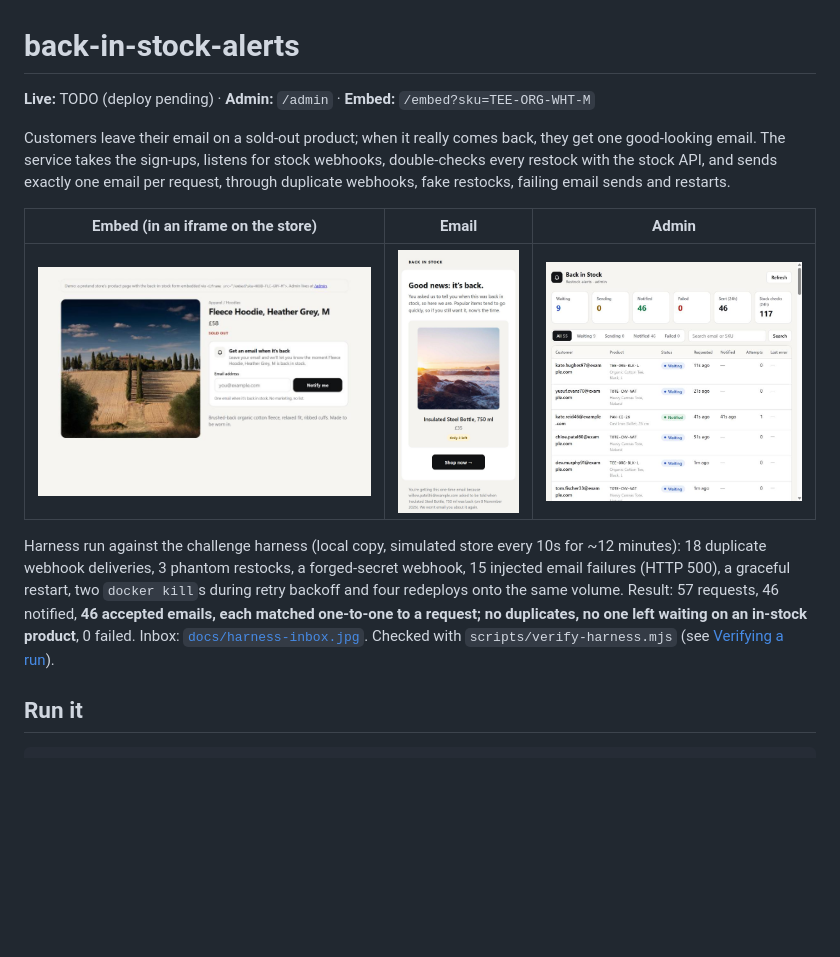
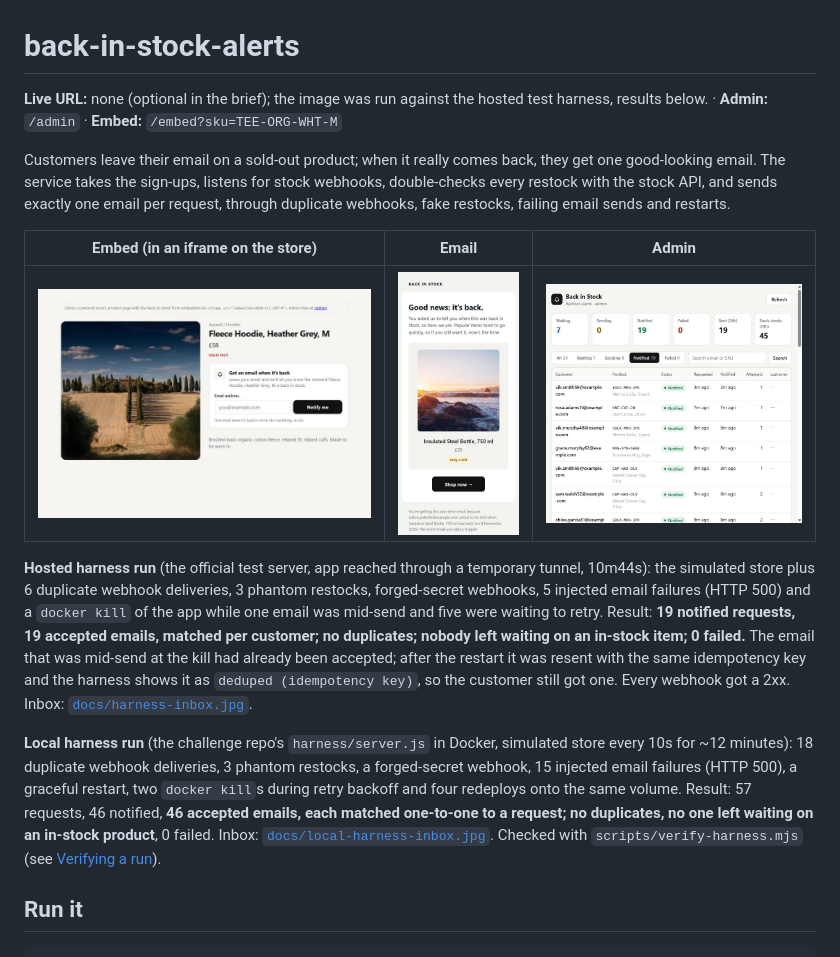
Before and after one commit to perdhevi/back-in-stock-alerts, a Markdown page: README.md, the part around the change. Rendered like a GitHub page; pictures changed too: docs/admin.jpg; blank space fills up the shorter version.

Commit message:
README: hosted harness run evidence and screenshots
Co-Authored-By: Claude Opus 5.5 <noreply@anthropic.com>

```diff
--- a/README.md
+++ b/README.md
@@ -1,6 +1,6 @@
 # back-in-stock-alerts
 
-**Live:** TODO (deploy pending) · **Admin:** `/admin` · **Embed:** `/embed?sku=TEE-ORG-WHT-M`
+**Live URL:** none (optional in the brief); the image was run against the hosted test harness, results below. · **Admin:** `/admin` · **Embed:** `/embed?sku=TEE-ORG-WHT-M`
 
 Customers leave their email on a sold-out product; when it really comes back, they get one good-looking email. The service takes the sign-ups, listens for stock webhooks, double-checks every restock with the stock API, and sends exactly one email per request, through duplicate webhooks, fake restocks, failing email sends and restarts.
 
@@ -8,7 +8,9 @@ Customers leave their email on a sold-out product; when it really comes back, th
 |---|---|---|
 | ![Embed form](docs/embed.jpg) | ![Email](docs/email.jpg) | ![Admin](docs/admin.jpg) |
 
-Harness run against the challenge harness (local copy, simulated store every 10s for ~12 minutes): 18 duplicate webhook deliveries, 3 phantom restocks, a forged-secret webhook, 15 injected email failures (HTTP 500), a graceful restart, two `docker kill`s during retry backoff and four redeploys onto the same volume. Result: 57 requests, 46 notified, **46 accepted emails, each matched one-to-one to a request; no duplicates, no one left waiting on an in-stock product**, 0 failed. Inbox: [`docs/harness-inbox.jpg`](docs/harness-inbox.jpg). Checked with `scripts/verify-harness.mjs` (see [Verifying a run](#verifying-a-run)).
+**Hosted harness run** (the official test server, app reached through a temporary tunnel, 10m44s): the simulated store plus 6 duplicate webhook deliveries, 3 phantom restocks, forged-secret webhooks, 5 injected email failures (HTTP 500) and a `docker kill` of the app while one email was mid-send and five were waiting to retry. Result: **19 notified requests, 19 accepted emails, matched per customer; no duplicates; nobody left waiting on an in-stock item; 0 failed.** The email that was mid-send at the kill had already been accepted; after the restart it was resent with the same idempotency key and the harness shows it as `deduped (idempotency key)`, so the customer still got one. Every webhook got a 2xx. Inbox: [`docs/harness-inbox.jpg`](docs/harness-inbox.jpg).
+
+**Local harness run** (the challenge repo's `harness/server.js` in Docker, simulated store every 10s for ~12 minutes): 18 duplicate webhook deliveries, 3 phantom restocks, a forged-secret webhook, 15 injected email failures (HTTP 500), a graceful restart, two `docker kill`s during retry backoff and four redeploys onto the same volume. Result: 57 requests, 46 notified, **46 accepted emails, each matched one-to-one to a request; no duplicates, no one left waiting on an in-stock product**, 0 failed. Inbox: [`docs/local-harness-inbox.jpg`](docs/local-harness-inbox.jpg). Checked with `scripts/verify-harness.mjs` (see [Verifying a run](#verifying-a-run)).
 
 ## Run it
 
```
Also changed, not shown: docs/harness-inbox.jpg, docs/local-harness-inbox.jpg (added).
